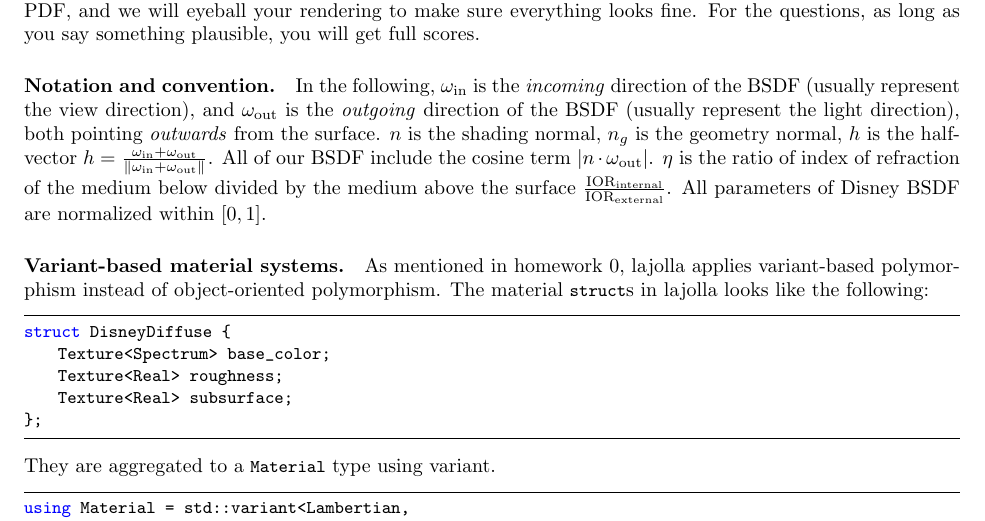
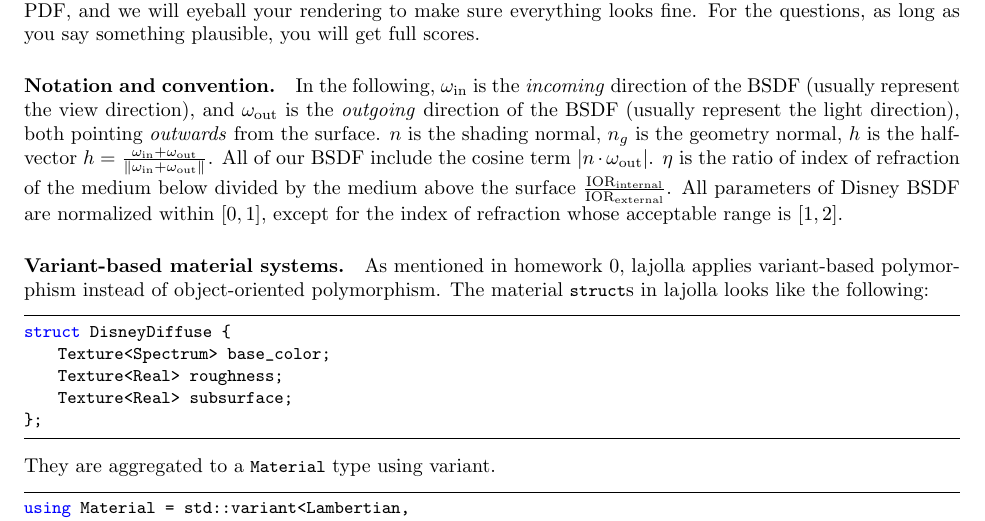
Before and after one commit to wuyah/lajolla_public_cse272, a LaTeX problem sheet (handouts/homework1.tex): part of page 2 of 13, cut so that both start at the same text. Compiled offline with pdfLaTeX.

Commit message:
Add more clarification to HW1

```diff
--- a/handouts/homework1.tex
+++ b/handouts/homework1.tex
@@ -18,7 +18,7 @@ A Disney BSDF is made of five components: a \textbf{diffuse} lobe that captures
 
 \paragraph{Submission and grading.} Please upload a zip file to Canvas including your code, and a text file (readme.txt) answering the questions below. We will grade your code by comparing individual ray queries with our reference code for the BSDF evaluation, we will check if your sampling code is consistent with the PDF, and we will eyeball your rendering to make sure everything looks fine. For the questions, as long as you say something plausible, you will get full scores.
 
-\paragraph{Notation and convention.} In the following, $\omega_{\text{in}}$ is the \emph{incoming} direction of the BSDF (usually represent the view direction), and $\omega_{\text{out}}$ is the \emph{outgoing} direction of the BSDF (usually represent the light direction), both pointing \emph{outwards} from the surface. $n$ is the shading normal, $n_g$ is the geometry normal, $h$ is the half-vector $h = \frac{\omega_{\text{in}} + \omega_{\text{out}}}{\|\omega_{\text{in}} + \omega_{\text{out}}\|}$. All of our BSDF include the cosine term $|n \cdot \omega_{\text{out}}|$. $\eta$ is the ratio of index of refraction of the medium below divided by the medium above the surface $\frac{\text{IOR}_{\text{internal}}}{\text{IOR}_{\text{external}}}$. All parameters of Disney BSDF are normalized within $[0, 1]$.
+\paragraph{Notation and convention.} In the following, $\omega_{\text{in}}$ is the \emph{incoming} direction of the BSDF (usually represent the view direction), and $\omega_{\text{out}}$ is the \emph{outgoing} direction of the BSDF (usually represent the light direction), both pointing \emph{outwards} from the surface. $n$ is the shading normal, $n_g$ is the geometry normal, $h$ is the half-vector $h = \frac{\omega_{\text{in}} + \omega_{\text{out}}}{\|\omega_{\text{in}} + \omega_{\text{out}}\|}$. All of our BSDF include the cosine term $|n \cdot \omega_{\text{out}}|$. $\eta$ is the ratio of index of refraction of the medium below divided by the medium above the surface $\frac{\text{IOR}_{\text{internal}}}{\text{IOR}_{\text{external}}}$. All parameters of Disney BSDF are normalized within $[0, 1]$, except for the index of refraction whose acceptable range is $[1, 2]$.
 
 \paragraph{Variant-based material systems.} As mentioned in homework 0, lajolla applies variant-based polymorphism instead of object-oriented polymorphism. The material \lstinline{struct}s in lajolla looks like the following:
 \begin{lstlisting}[language=c++]
```
